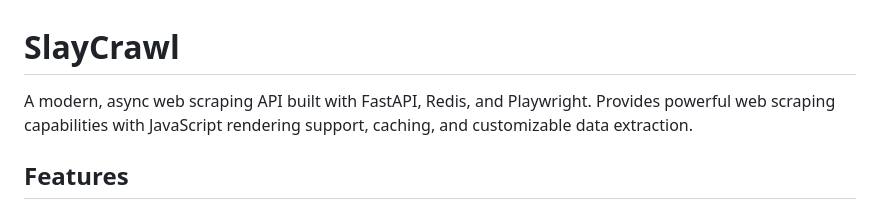
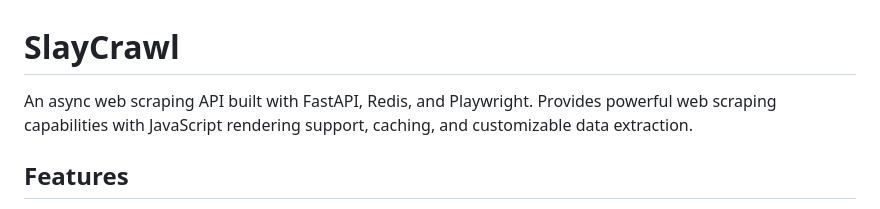
Before and after one commit to Hobgob22/SlayCrawl, a Markdown page: README.md, the part around the change. GitHub-like rendering.

```diff
--- a/README.md
+++ b/README.md
@@ -1,6 +1,6 @@
 # SlayCrawl
 
-A modern, async web scraping API built with FastAPI, Redis, and Playwright. Provides powerful web scraping capabilities with JavaScript rendering support, caching, and customizable data extraction.
+An async web scraping API built with FastAPI, Redis, and Playwright. Provides powerful web scraping capabilities with JavaScript rendering support, caching, and customizable data extraction.
 
 ## Features
 
```
